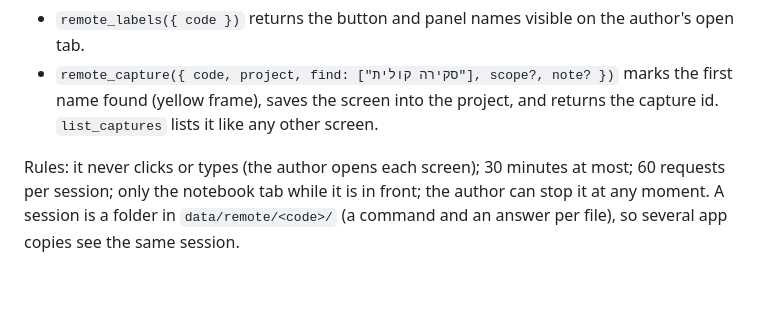
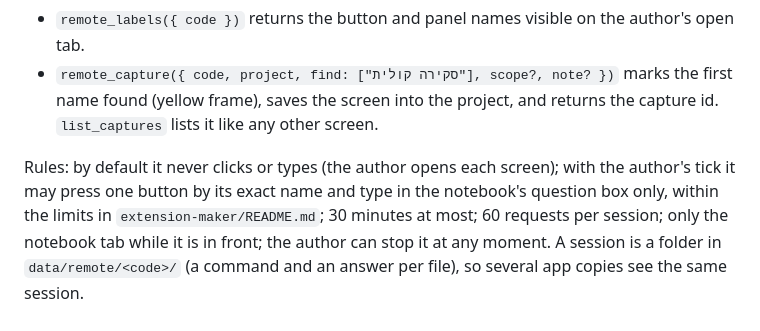
Before and after one commit to javiervidani/page-explainer, a Markdown page: docs/lesson-maker.md, the part around the change. Drawn GitHub-style; blank space fills up the shorter version.

```diff
--- a/docs/lesson-maker.md
+++ b/docs/lesson-maker.md
@@ -59,6 +59,6 @@ the red banner to the chat. Two more tools then appear for team keys:
 - `remote_capture({ code, project, find: ["סקירה קולית"], scope?, note? })` marks the first name found (yellow frame),
   saves the screen into the project, and returns the capture id. `list_captures` lists it like any other screen.
 
-Rules: it never clicks or types (the author opens each screen); 30 minutes at most; 60 requests per session; only the
+Rules: by default it never clicks or types (the author opens each screen); with the author's tick it may press one button by its exact name and type in the notebook's question box only, within the limits in `extension-maker/README.md`; 30 minutes at most; 60 requests per session; only the
 notebook tab while it is in front; the author can stop it at any moment. A session is a folder in `data/remote/<code>/`
 (a command and an answer per file), so several app copies see the same session.
```
Also changed, not shown: docs/capture-to-slide-flow.md (+15 -0 lines), extension-maker/README.md (+6 -0 lines).
